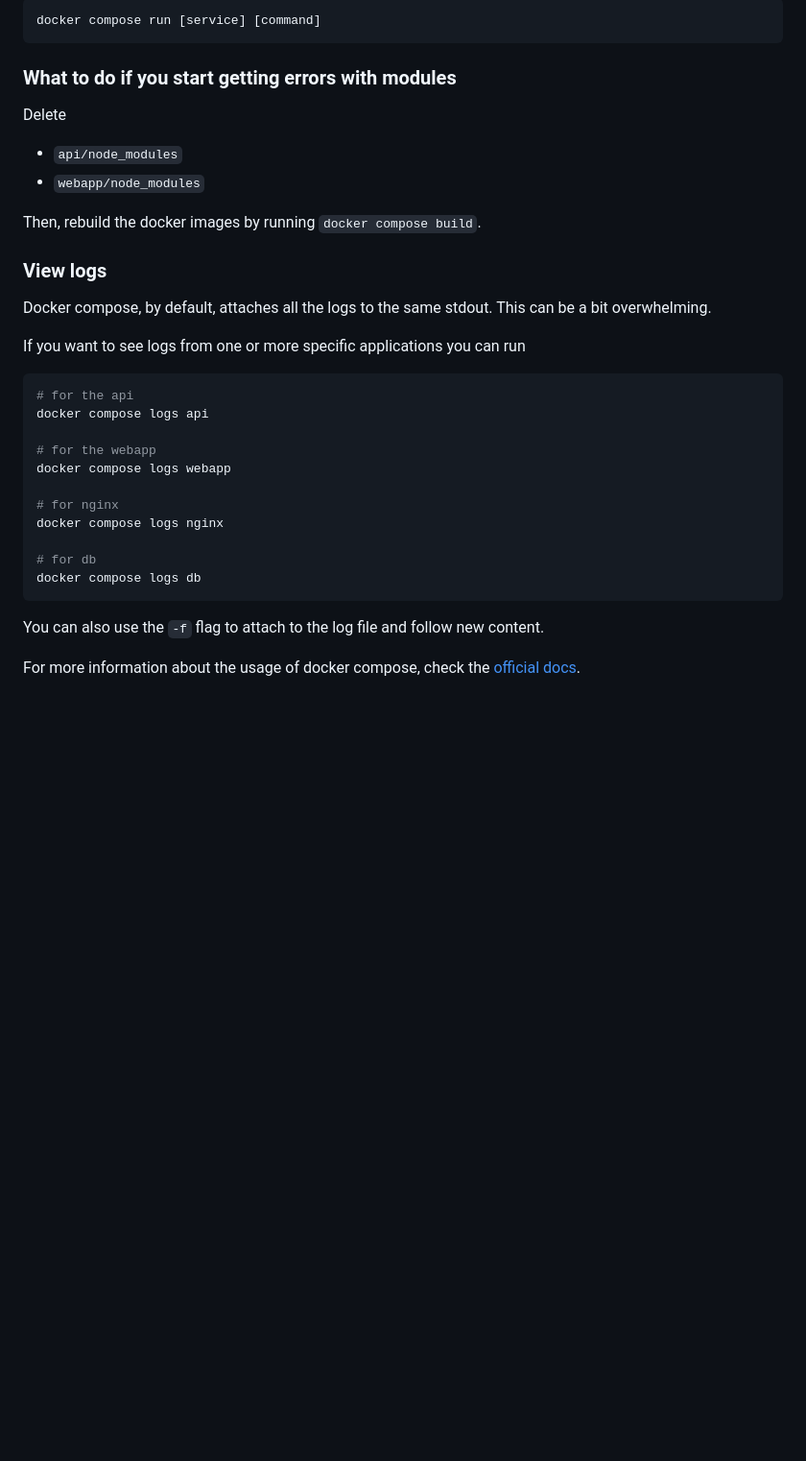
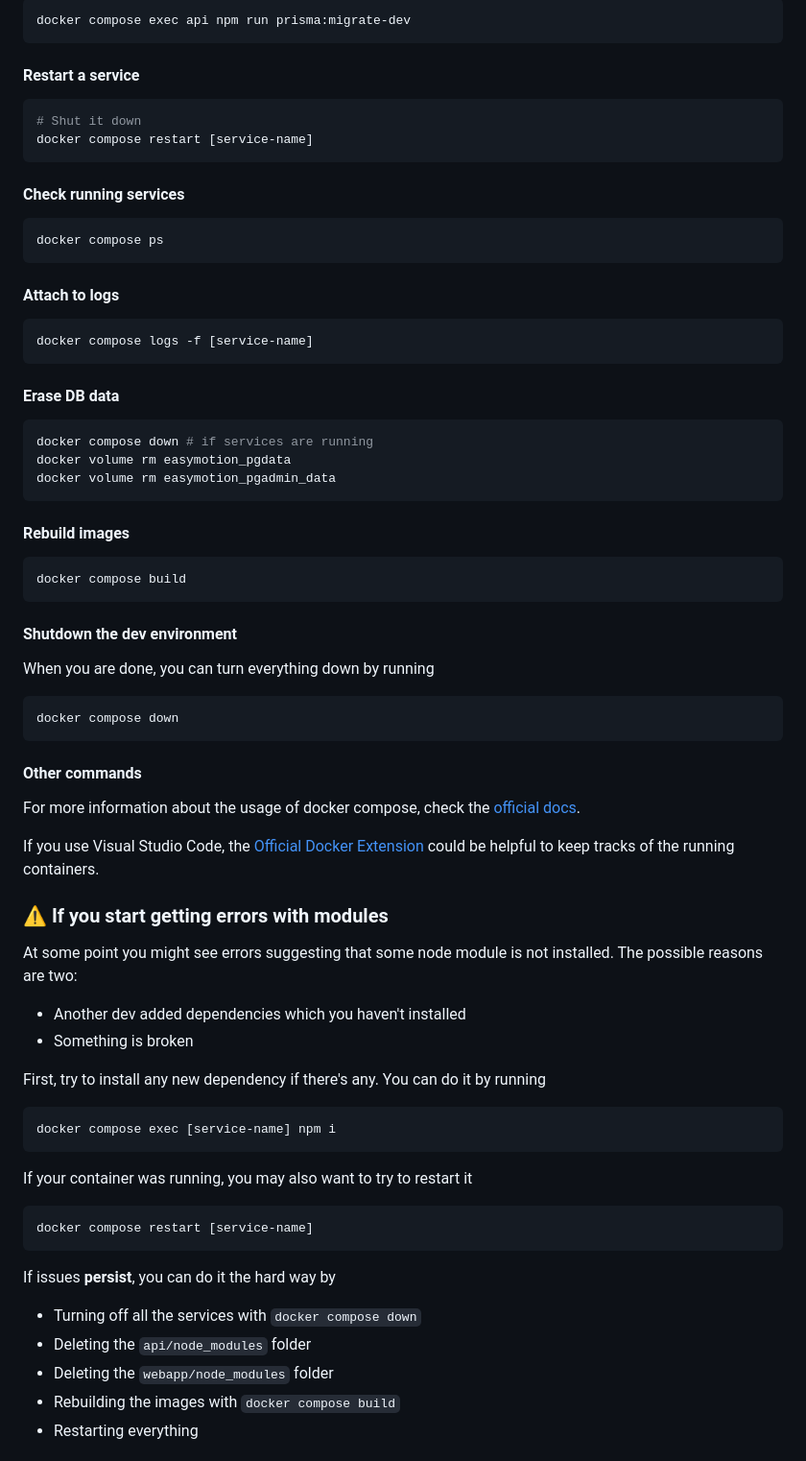
Before and after one commit to IngSW24/easymotion, a Markdown page: README.md, the part around the change printed below. Shown: that part at 96% size. GitHub-like rendering; blank space fills up the shorter version.

Commit message:
docs EAS-62: updated readme

````diff
--- a/README.md
+++ b/README.md
@@ -116,37 +104,79 @@ If you need to run specific commands in the services without starting them up (f
 
 ```bash
-docker compose run [service] [command]
+docker compose exec api npm run prisma:migrate-dev
 ```
 
-### What to do if you start getting errors with modules
-
-Delete
-
-- `api/node_modules`
-- `webapp/node_modules`
-
-Then, rebuild the docker images by running `docker compose build`.
-
-### View logs
-
-Docker compose, by default, attaches all the logs to the same stdout. This can be a bit overwhelming.
-
-If you want to see logs from one or more specific applications you can run
+#### Restart a service
 
 ```bash
-# for the api
-docker compose logs api
-
-# for the webapp
-docker compose logs webapp
-
-# for nginx
-docker compose logs nginx
-
-# for db
-docker compose logs db
+# Shut it down
+docker compose restart [service-name]
 ```
 
-You can also use the `-f` flag to attach to the log file and follow new content.
+#### Check running services
+
+```bash
+docker compose ps
+```
+
+#### Attach to logs
+
+```bash
+docker compose logs -f [service-name]
+```
+
+#### Erase DB data
+
+```bash
+docker compose down # if services are running
+docker volume rm easymotion_pgdata
+docker volume rm easymotion_pgadmin_data
+```
+
+#### Rebuild images
+
+```bash
+docker compose build
+```
+
+#### Shutdown the dev environment
+
+When you are done, you can turn everything down by running
+
+```bash
+docker compose down
+```
+
+#### Other commands
 
 For more information about the usage of docker compose, check the [official docs](https://docs.docker.com/reference/cli/docker/compose/).
+
+If you use Visual Studio Code, the [Official Docker Extension](https://marketplace.visualstudio.com/items?itemName=ms-azuretools.vscode-docker) could be helpful to keep tracks of the running containers.
+
+### ⚠ ️If you start getting errors with modules
+
+At some point you might see errors suggesting that some node module is not installed. The possible reasons are two:
+
+- Another dev added dependencies which you haven't installed
+- Something is broken
+
+First, try to install any new dependency if there's any. You can do it by running
+
+```bash
+docker compose exec [service-name] npm i
+```
+
+If your container was running, you may also want to try to restart it
+
+```bash
+docker compose restart [service-name]
+```
+
+If issues **persist**, you can do it the hard way by
+
+- Turning off all the services with `docker compose down`
+- Deleting the `api/node_modules` folder
+- Deleting the `webapp/node_modules` folder
+- Rebuilding the images with `docker compose build`
+- Restarting everything
+
````
Also changed, not shown: other parts of README.md (+50 -47 lines).
